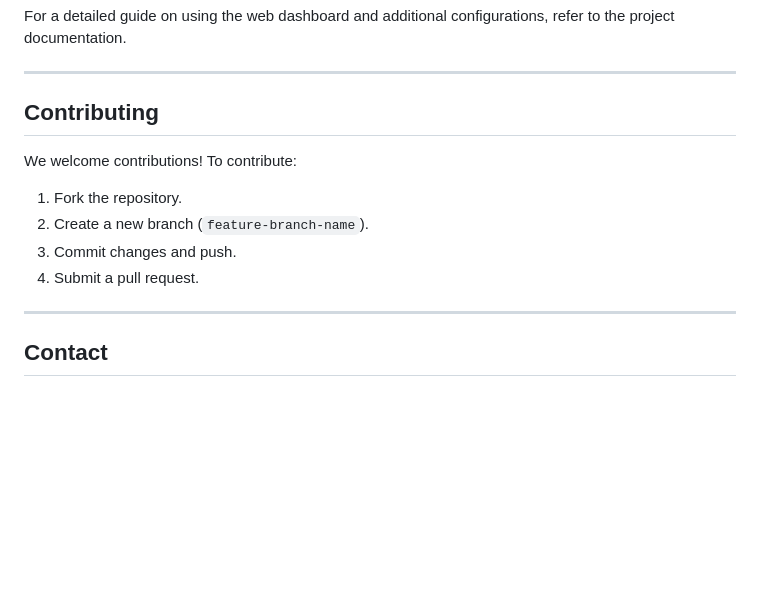
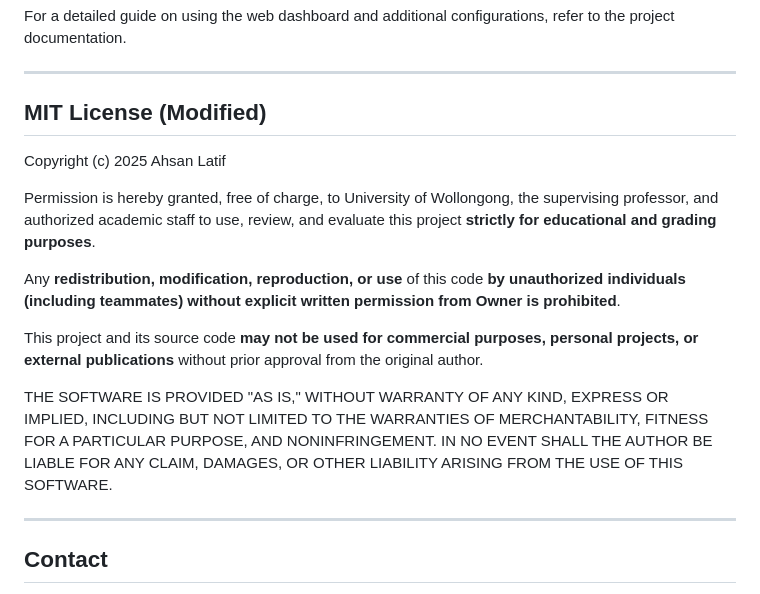
Before and after one commit to GittyCandy/AttendEase, a Markdown page: README.md, the part around the change. Rendered like a GitHub page; blank space fills up the shorter version.

```diff
--- a/README.md
+++ b/README.md
@@ -114,12 +114,19 @@ For a detailed guide on using the web dashboard and additional configurations, r
 
 ---
 
-## Contributing
-We welcome contributions! To contribute:
-1. Fork the repository.
-2. Create a new branch (`feature-branch-name`).
-3. Commit changes and push.
-4. Submit a pull request.
+## MIT License (Modified)
+
+Copyright (c) 2025 Ahsan Latif
+
+Permission is hereby granted, free of charge, to University of Wollongong, the supervising professor, and authorized academic staff to use, review, and evaluate this project **strictly for educational and grading purposes**.
+
+Any **redistribution, modification, reproduction, or use** of this code **by unauthorized individuals (including teammates) without explicit written permission from Owner is prohibited**.
+
+This project and its source code **may not be used for commercial purposes, personal projects, or external publications** without prior approval from the original author.
+
+THE SOFTWARE IS PROVIDED "AS IS," WITHOUT WARRANTY OF ANY KIND, EXPRESS OR IMPLIED, INCLUDING BUT NOT LIMITED TO THE WARRANTIES OF MERCHANTABILITY, FITNESS FOR A PARTICULAR PURPOSE, AND NONINFRINGEMENT. IN NO EVENT SHALL THE AUTHOR BE LIABLE FOR ANY CLAIM, DAMAGES, OR OTHER LIABILITY ARISING FROM THE USE OF THIS SOFTWARE.
+
+
 
 ---
 
```
